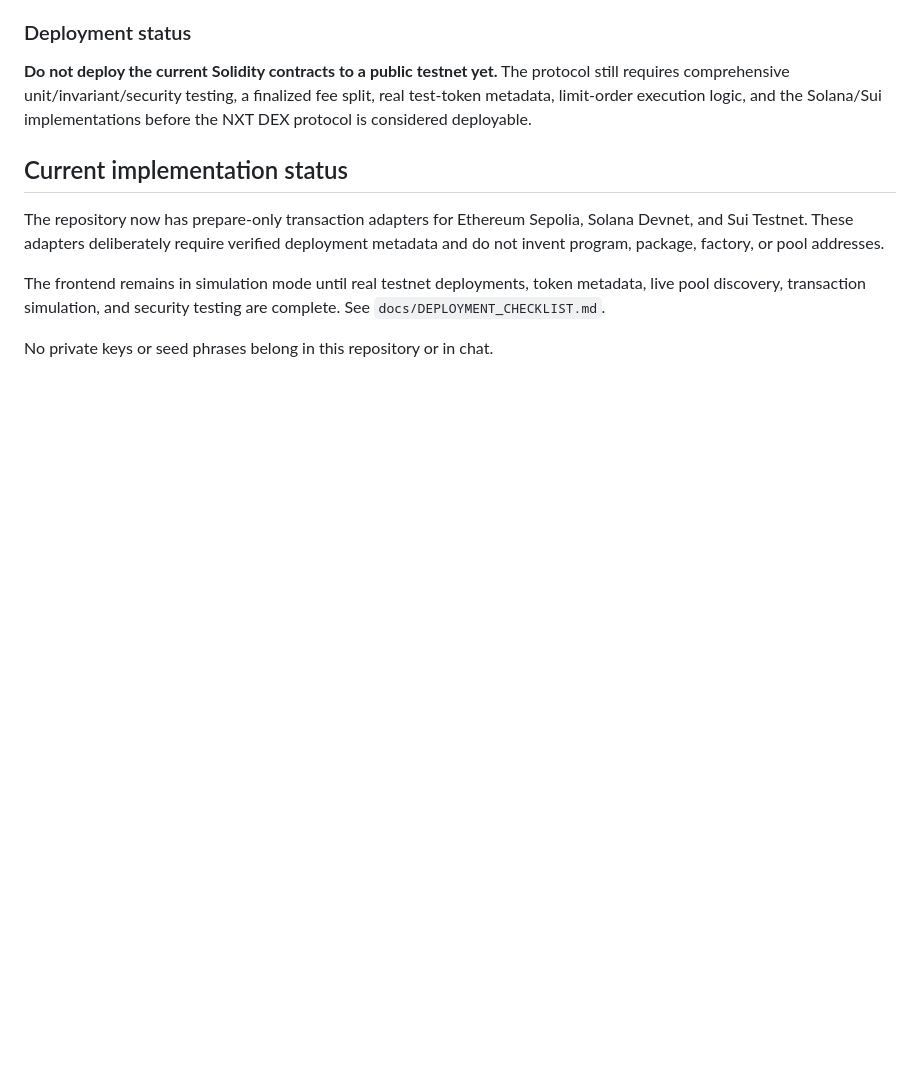
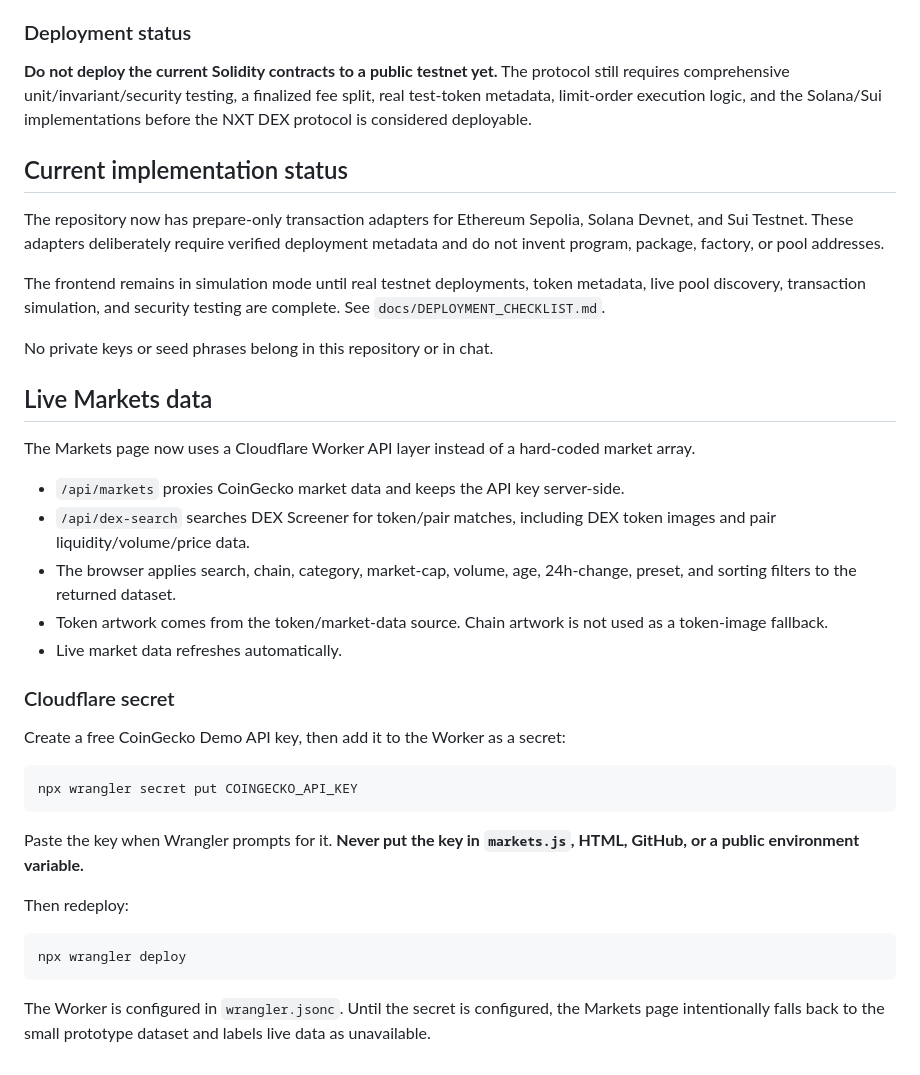
Before and after one commit to NXTPAD/NXTDEX, a Markdown page: README.md, the part around the change. GitHub-like rendering; blank space fills up the shorter version.

Commit message:
Document live market data setup

````diff
--- a/README.md
+++ b/README.md
@@ -62,3 +62,32 @@ The repository now has prepare-only transaction adapters for Ethereum Sepolia, S
 The frontend remains in simulation mode until real testnet deployments, token metadata, live pool discovery, transaction simulation, and security testing are complete. See `docs/DEPLOYMENT_CHECKLIST.md`.
 
 No private keys or seed phrases belong in this repository or in chat.
+
+
+## Live Markets data
+
+The Markets page now uses a Cloudflare Worker API layer instead of a hard-coded market array.
+
+- `/api/markets` proxies CoinGecko market data and keeps the API key server-side.
+- `/api/dex-search` searches DEX Screener for token/pair matches, including DEX token images and pair liquidity/volume/price data.
+- The browser applies search, chain, category, market-cap, volume, age, 24h-change, preset, and sorting filters to the returned dataset.
+- Token artwork comes from the token/market-data source. Chain artwork is not used as a token-image fallback.
+- Live market data refreshes automatically.
+
+### Cloudflare secret
+
+Create a free CoinGecko Demo API key, then add it to the Worker as a secret:
+
+```bash
+npx wrangler secret put COINGECKO_API_KEY
+```
+
+Paste the key when Wrangler prompts for it. **Never put the key in `markets.js`, HTML, GitHub, or a public environment variable.**
+
+Then redeploy:
+
+```bash
+npx wrangler deploy
+```
+
+The Worker is configured in `wrangler.jsonc`. Until the secret is configured, the Markets page intentionally falls back to the small prototype dataset and labels live data as unavailable.
````
